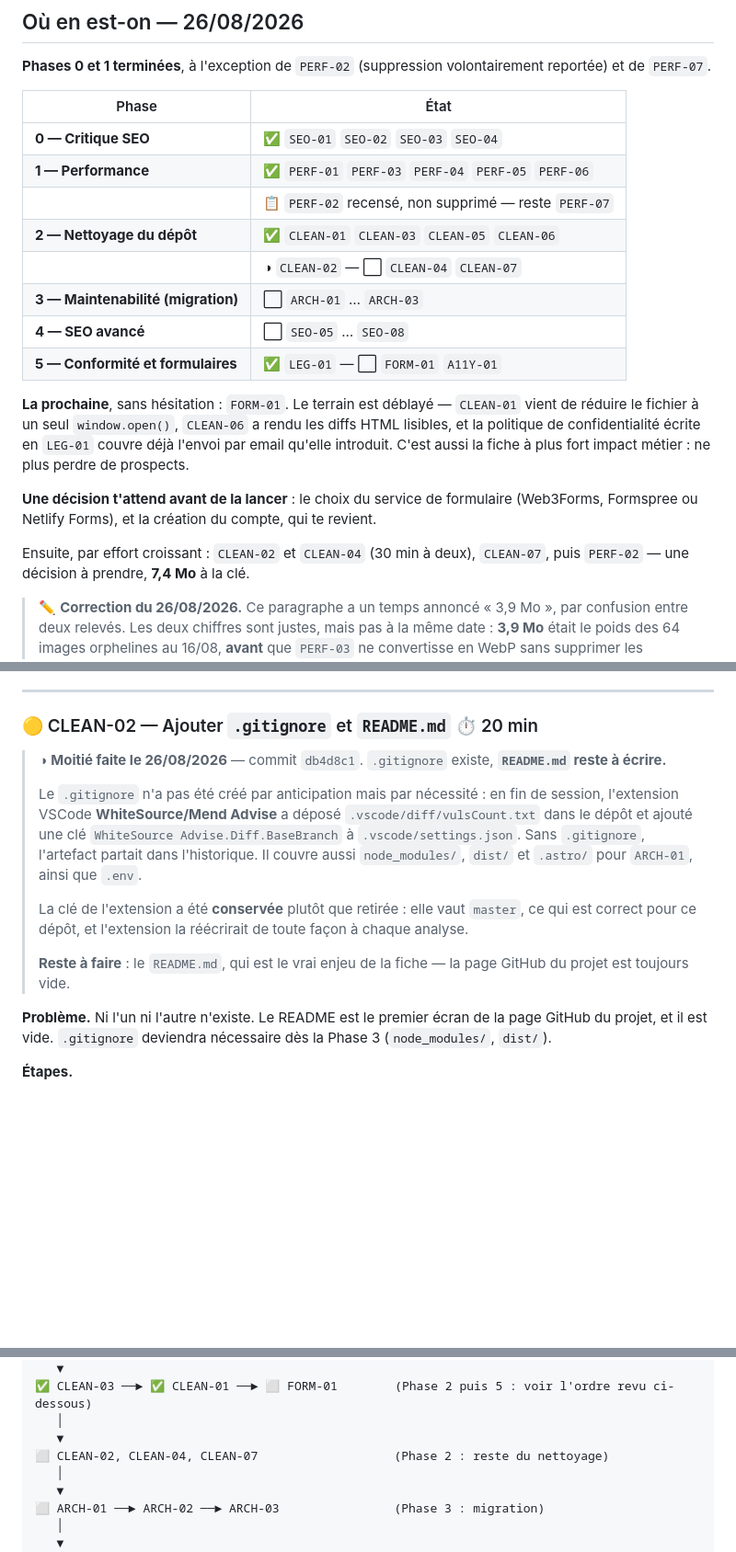
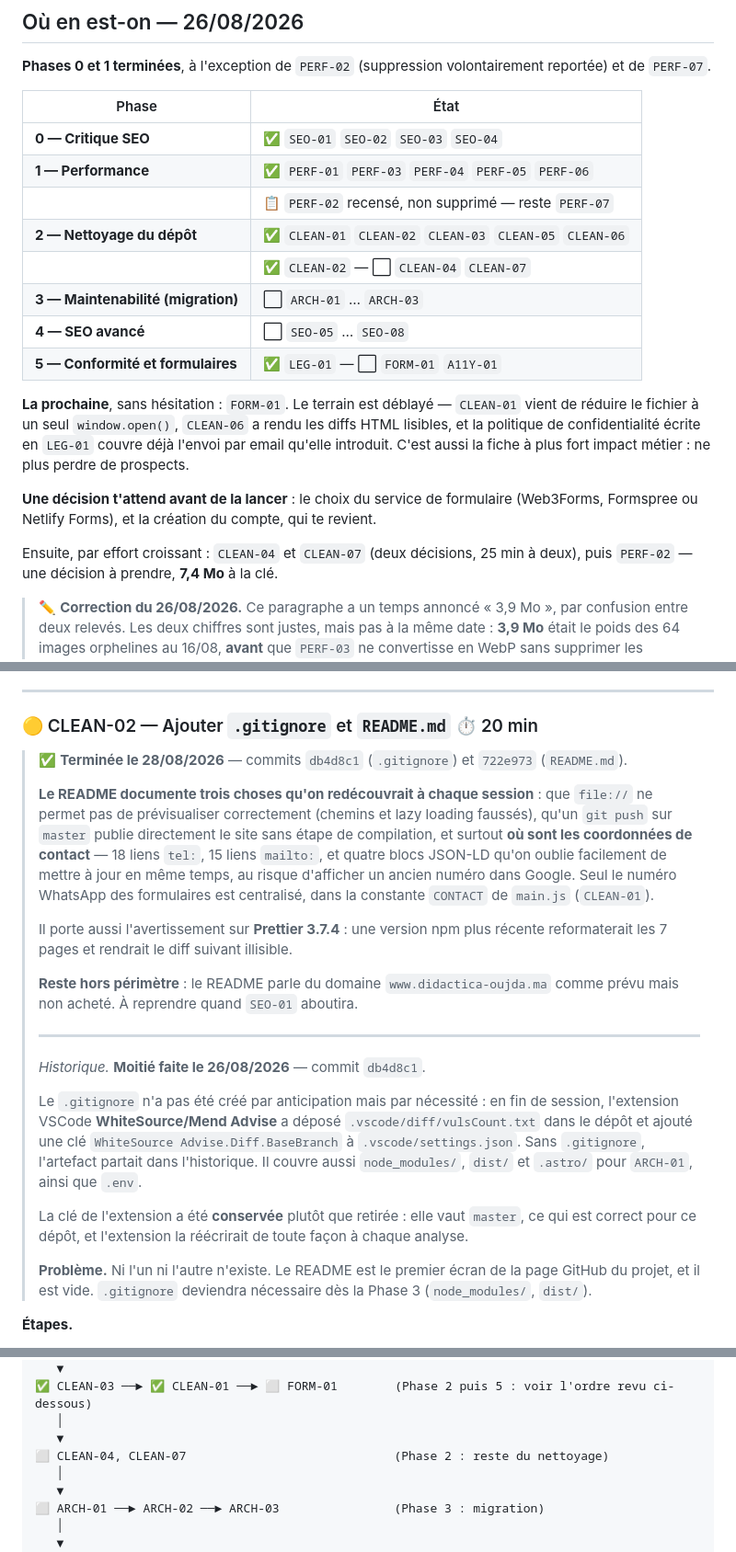
Before and after one commit to Hicham-O-Sfh/Didactica, a Markdown page: TODO.md, 3 parts joined by grey strips. Shown at 92% size. GitHub-like rendering; blank space fills up the shorter version.

Commit message:
Mettre TODO.md à jour : CLEAN-02 terminée
La fiche était marquée ◑ depuis le 26/08 : le .gitignore existait, le README
manquait. Les deux moitiés sont maintenant faites, la fiche passe à ✅.

L'encadré conserve l'historique du .gitignore — la raison pour laquelle il a
été créé (l'artefact de l'extension Mend Advise) reste utile à connaître.

L'ordre de la phase 2 est ajusté en conséquence : après FORM-01 viennent
CLEAN-04 et CLEAN-07, qui attendent tous deux une décision et non du travail.

```diff
--- a/TODO.md
+++ b/TODO.md
@@ -21,16 +21,16 @@ dans une session Claude Code séparée, sans relire tout le document.
 **Phases 0 et 1 terminées**, à l'exception de `PERF-02` (suppression volontairement reportée) et
 de `PERF-07`.
 
-| Phase                              | État                                                 |
-| ---------------------------------- | ---------------------------------------------------- |
-| **0 — Critique SEO**               | ✅ `SEO-01` `SEO-02` `SEO-03` `SEO-04`               |
-| **1 — Performance**                | ✅ `PERF-01` `PERF-03` `PERF-04` `PERF-05` `PERF-06` |
-|                                    | 📋 `PERF-02` recensé, non supprimé — reste `PERF-07` |
-| **2 — Nettoyage du dépôt**         | ✅ `CLEAN-01` `CLEAN-03` `CLEAN-05` `CLEAN-06`       |
-|                                    | ◑ `CLEAN-02` — ⬜ `CLEAN-04` `CLEAN-07`              |
-| **3 — Maintenabilité (migration)** | ⬜ `ARCH-01` … `ARCH-03`                             |
-| **4 — SEO avancé**                 | ⬜ `SEO-05` … `SEO-08`                               |
-| **5 — Conformité et formulaires**  | ✅ `LEG-01` — ⬜ `FORM-01` `A11Y-01`                 |
+| Phase                              | État                                                      |
+| ---------------------------------- | --------------------------------------------------------- |
+| **0 — Critique SEO**               | ✅ `SEO-01` `SEO-02` `SEO-03` `SEO-04`                    |
+| **1 — Performance**                | ✅ `PERF-01` `PERF-03` `PERF-04` `PERF-05` `PERF-06`      |
+|                                    | 📋 `PERF-02` recensé, non supprimé — reste `PERF-07`      |
+| **2 — Nettoyage du dépôt**         | ✅ `CLEAN-01` `CLEAN-02` `CLEAN-03` `CLEAN-05` `CLEAN-06` |
+|                                    | ✅ `CLEAN-02` — ⬜ `CLEAN-04` `CLEAN-07`                  |
+| **3 — Maintenabilité (migration)** | ⬜ `ARCH-01` … `ARCH-03`                                  |
+| **4 — SEO avancé**                 | ⬜ `SEO-05` … `SEO-08`                                    |
+| **5 — Conformité et formulaires**  | ✅ `LEG-01` — ⬜ `FORM-01` `A11Y-01`                      |
 
 **La prochaine**, sans hésitation : `FORM-01`. Le terrain est déblayé — `CLEAN-01` vient de
 réduire le fichier à un seul `window.open()`, `CLEAN-06` a rendu les diffs HTML lisibles, et la
@@ -40,7 +40,7 @@ C'est aussi la fiche à plus fort impact métier : ne plus perdre de prospects.
 **Une décision t'attend avant de la lancer** : le choix du service de formulaire (Web3Forms,
 Formspree ou Netlify Forms), et la création du compte, qui te revient.
 
-Ensuite, par effort croissant : `CLEAN-02` et `CLEAN-04` (30 min à deux), `CLEAN-07`, puis
+Ensuite, par effort croissant : `CLEAN-04` et `CLEAN-07` (deux décisions, 25 min à deux), puis
 `PERF-02` — une décision à prendre, **7,4 Mo** à la clé.
 
 > ✏️ **Correction du 26/08/2026.** Ce paragraphe a un temps annoncé « 3,9 Mo », par confusion
@@ -839,8 +839,25 @@ S'y ajoute la divergence relevée en `SEO-02` entre le fixe et le mobile.
 
 ### 🟡 CLEAN-02 — Ajouter `.gitignore` et `README.md` ⏱️ 20 min
 
-> ◑ **Moitié faite le 26/08/2026** — commit `db4d8c1`. `.gitignore` existe, **`README.md` reste
-> à écrire.**
+> ✅ **Terminée le 28/08/2026** — commits `db4d8c1` (`.gitignore`) et `722e973` (`README.md`).
+>
+> **Le README documente trois choses qu'on redécouvrait à chaque session** : que `file://` ne
+> permet pas de prévisualiser correctement (chemins et lazy loading faussés), qu'un `git push`
+> sur `master` publie directement le site sans étape de compilation, et surtout **où sont les
+> coordonnées de contact** — 18 liens `tel:`, 15 liens `mailto:`, et quatre blocs JSON-LD qu'on
+> oublie facilement de mettre à jour en même temps, au risque d'afficher un ancien numéro dans
+> Google. Seul le numéro WhatsApp des formulaires est centralisé, dans la constante `CONTACT`
+> de `main.js` (`CLEAN-01`).
+>
+> Il porte aussi l'avertissement sur **Prettier 3.7.4** : une version npm plus récente
+> reformaterait les 7 pages et rendrait le diff suivant illisible.
+>
+> **Reste hors périmètre** : le README parle du domaine `www.didactica-oujda.ma` comme prévu
+> mais non acheté. À reprendre quand `SEO-01` aboutira.
+>
+> ---
+>
+> _Historique._ **Moitié faite le 26/08/2026** — commit `db4d8c1`.
 >
 > Le `.gitignore` n'a pas été créé par anticipation mais par nécessité : en fin de session,
 > l'extension VSCode **WhiteSource/Mend Advise** a déposé `.vscode/diff/vulsCount.txt` dans le
@@ -851,11 +868,8 @@ S'y ajoute la divergence relevée en `SEO-02` entre le fixe et le mobile.
 > La clé de l'extension a été **conservée** plutôt que retirée : elle vaut `master`, ce qui est
 > correct pour ce dépôt, et l'extension la réécrirait de toute façon à chaque analyse.
 >
-> **Reste à faire** : le `README.md`, qui est le vrai enjeu de la fiche — la page GitHub du
-> projet est toujours vide.
-
-**Problème.** Ni l'un ni l'autre n'existe. Le README est le premier écran de la page GitHub du
-projet, et il est vide. `.gitignore` deviendra nécessaire dès la Phase 3 (`node_modules/`, `dist/`).
+> **Problème.** Ni l'un ni l'autre n'existe. Le README est le premier écran de la page GitHub du
+> projet, et il est vide. `.gitignore` deviendra nécessaire dès la Phase 3 (`node_modules/`, `dist/`).
 
 **Étapes.**
 
@@ -1437,7 +1451,7 @@ acquis. Reste à vérifier le reste.
 ✅ CLEAN-03 ──► ✅ CLEAN-01 ──► ⬜ FORM-01        (Phase 2 puis 5 : voir l'ordre revu ci-dessous)
    │
    ▼
-⬜ CLEAN-02, CLEAN-04, CLEAN-07                   (Phase 2 : reste du nettoyage)
+⬜ CLEAN-04, CLEAN-07                             (Phase 2 : reste du nettoyage)
    │
    ▼
 ⬜ ARCH-01 ──► ARCH-02 ──► ARCH-03                (Phase 3 : migration)
```
